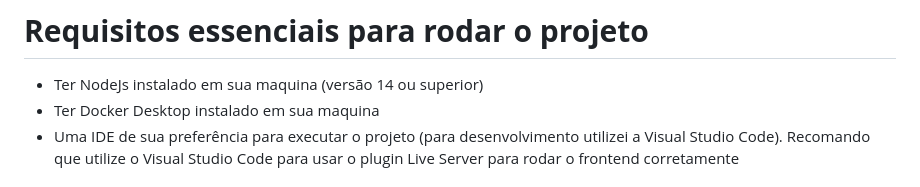
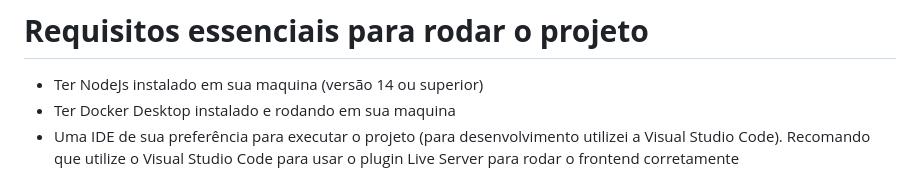
Before and after one commit to leonardosantos1/teste-tecnico-calculadora, a Markdown page: README.md, the part around the change. GitHub-like rendering.

```diff
--- a/README.md
+++ b/README.md
@@ -1,6 +1,6 @@
 # **Requisitos essenciais para rodar o projeto**
 - Ter NodeJs instalado em sua maquina (versão 14 ou superior)
-- Ter Docker Desktop instalado em sua maquina
+- Ter Docker Desktop instalado e rodando em sua maquina
 - Uma IDE de sua preferência para executar o projeto (para desenvolvimento utilizei a Visual Studio Code). Recomando que utilize o Visual Studio Code para usar o plugin Live Server para rodar o frontend corretamente
 
 # **Como executar o projeto ( backend e frontend )**
```
